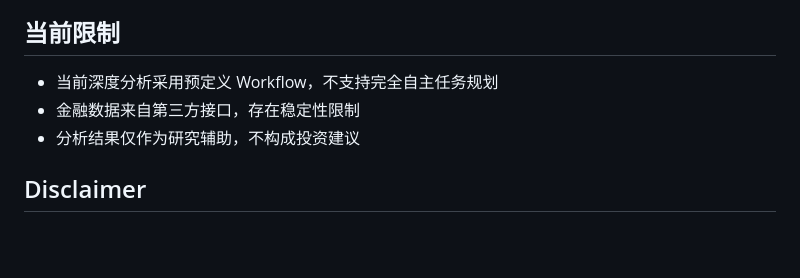
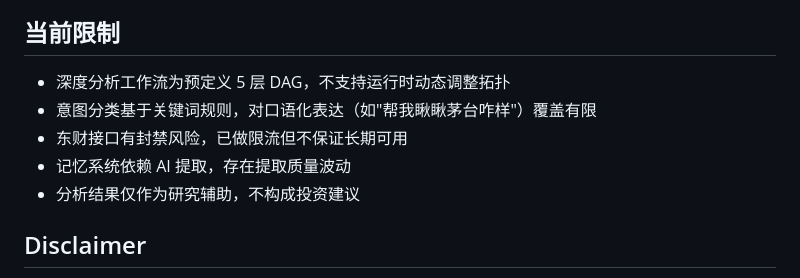
Before and after one commit to liukai-code/xiaomo-investment-agent, a Markdown page: README.md, the part around the change. Drawn GitHub-style; blank space fills up the shorter version.

Commit message:
docs: 更新 README 当前限制，补充意图分类和东财接口等已知限制

```diff
--- a/README.md
+++ b/README.md
@@ -367,8 +367,10 @@ open http://localhost:5656
 
 ## 当前限制
 
-- 当前深度分析采用预定义 Workflow，不支持完全自主任务规划
-- 金融数据来自第三方接口，存在稳定性限制
+- 深度分析工作流为预定义 5 层 DAG，不支持运行时动态调整拓扑
+- 意图分类基于关键词规则，对口语化表达（如"帮我瞅瞅茅台咋样"）覆盖有限
+- 东财接口有封禁风险，已做限流但不保证长期可用
+- 记忆系统依赖 AI 提取，存在提取质量波动
 - 分析结果仅作为研究辅助，不构成投资建议
 
 ## Disclaimer
```
